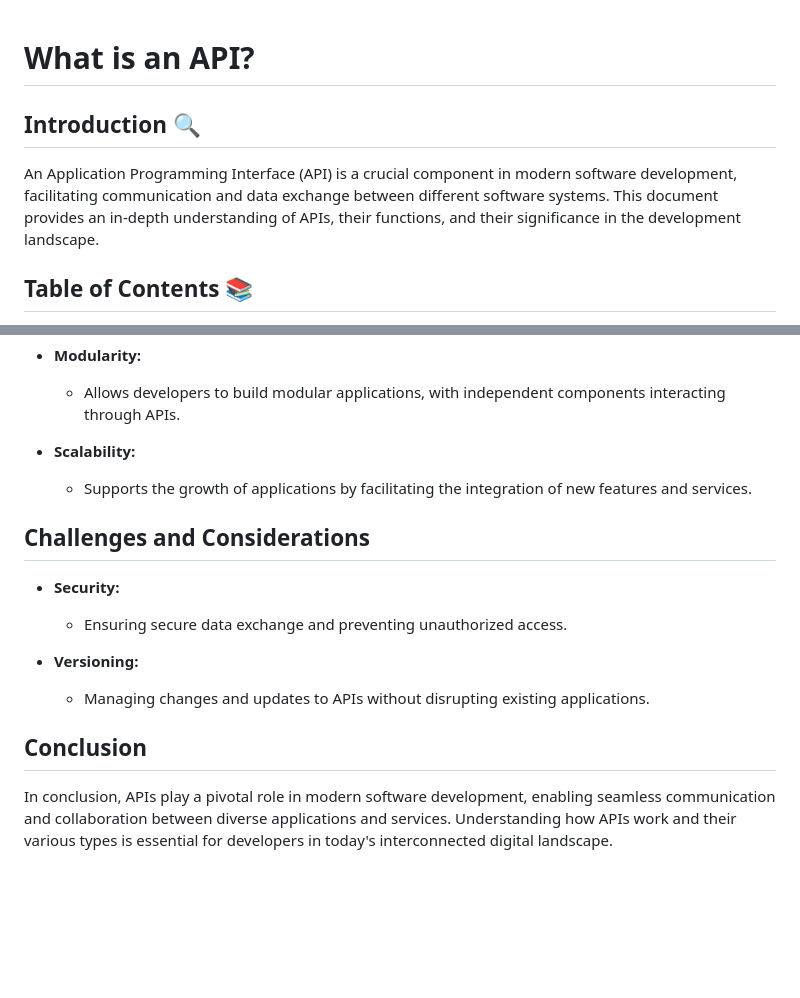
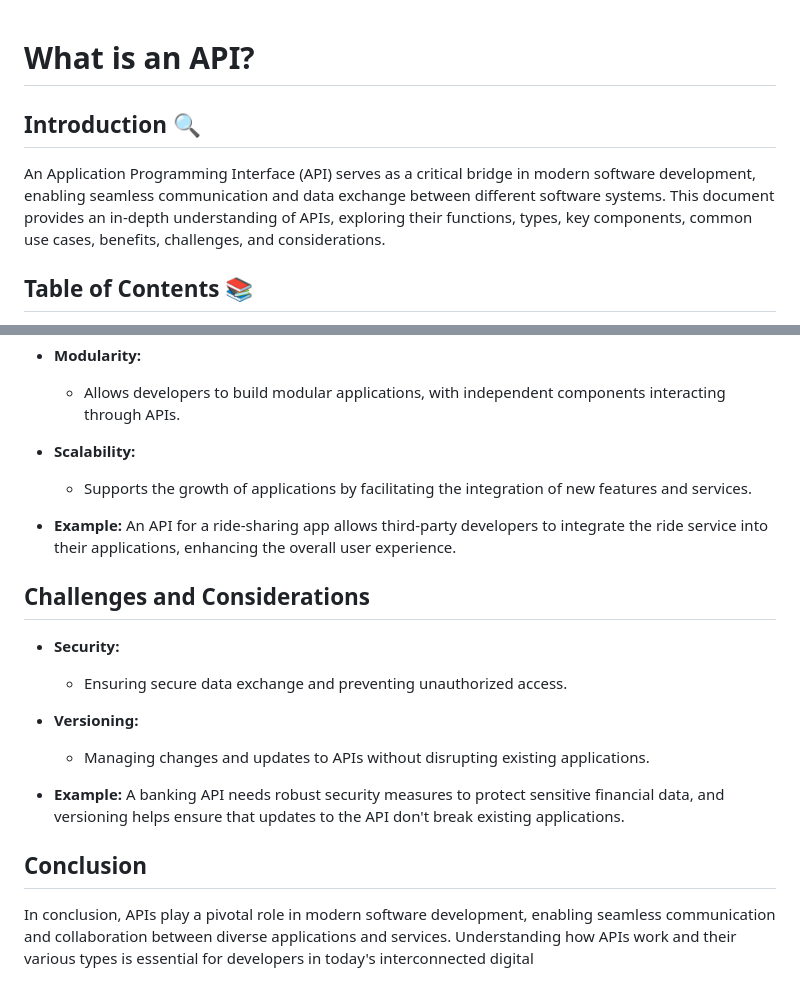
Before and after one commit to NextGenSec-Github/Coding, a Markdown page: Projects/Interacting & Building APIs/What Is an API.md, 2 parts joined by grey strips. Rendered like a GitHub page; blank space fills up the shorter version.

```diff
--- a/Projects/Interacting & Building APIs/What Is an API.md
+++ b/Projects/Interacting & Building APIs/What Is an API.md
@@ -1,9 +1,8 @@
-
 # What is an API?
 
 ## Introduction 🔍
 
-An Application Programming Interface (API) is a crucial component in modern software development, facilitating communication and data exchange between different software systems. This document provides an in-depth understanding of APIs, their functions, and their significance in the development landscape.
+An Application Programming Interface (API) serves as a critical bridge in modern software development, enabling seamless communication and data exchange between different software systems. This document provides an in-depth understanding of APIs, exploring their functions, types, key components, common use cases, benefits, challenges, and considerations.
 
 ## Table of Contents 📚
 
@@ -80,6 +95,8 @@ An Application Programming Interface (API) is a crucial component in modern soft
 - **Scalability:**
   - Supports the growth of applications by facilitating the integration of new features and services.
 
+- **Example:** An API for a ride-sharing app allows third-party developers to integrate the ride service into their applications, enhancing the overall user experience.
+
 ## Challenges and Considerations
 
 - **Security:**
@@ -88,6 +105,8 @@ An Application Programming Interface (API) is a crucial component in modern soft
 - **Versioning:**
   - Managing changes and updates to APIs without disrupting existing applications.
 
+- **Example:** A banking API needs robust security measures to protect sensitive financial data, and versioning helps ensure that updates to the API don't break existing applications.
+
 ## Conclusion
 
-In conclusion, APIs play a pivotal role in modern software development, enabling seamless communication and collaboration between diverse applications and services. Understanding how APIs work and their various types is essential for developers in today's interconnected digital landscape.
+In conclusion, APIs play a pivotal role in modern software development, enabling seamless communication and collaboration between diverse applications and services. Understanding how APIs work and their various types is essential for developers in today's interconnected digital
```
Also changed, not shown: other parts of Projects/Interacting & Building APIs/What Is an API.md (+16 -0 lines).
